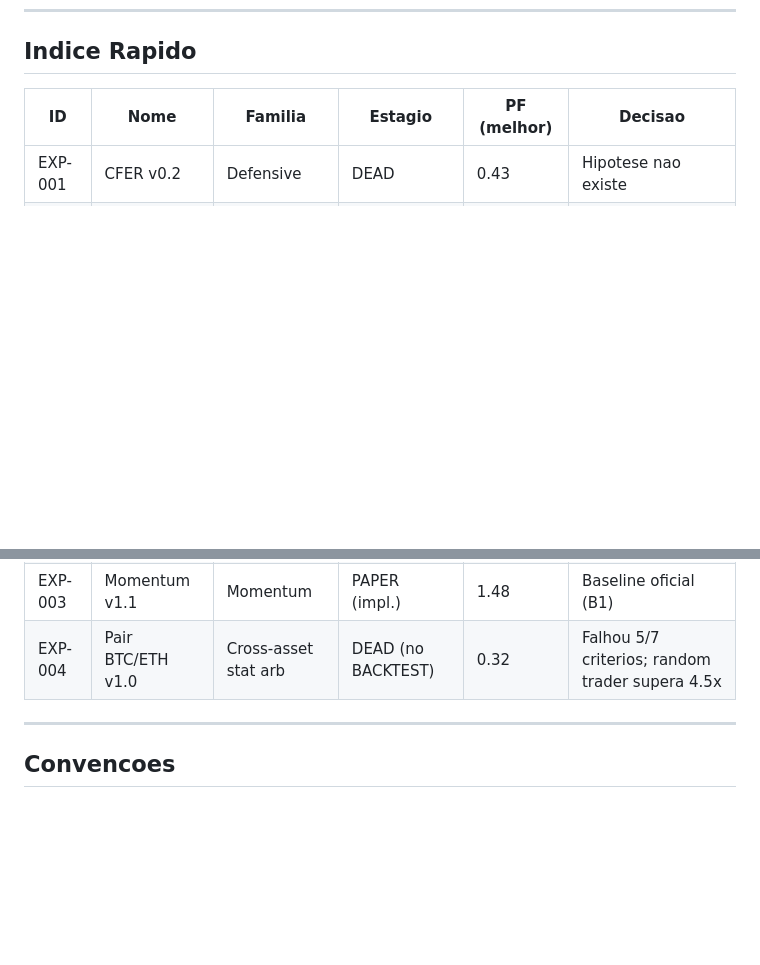
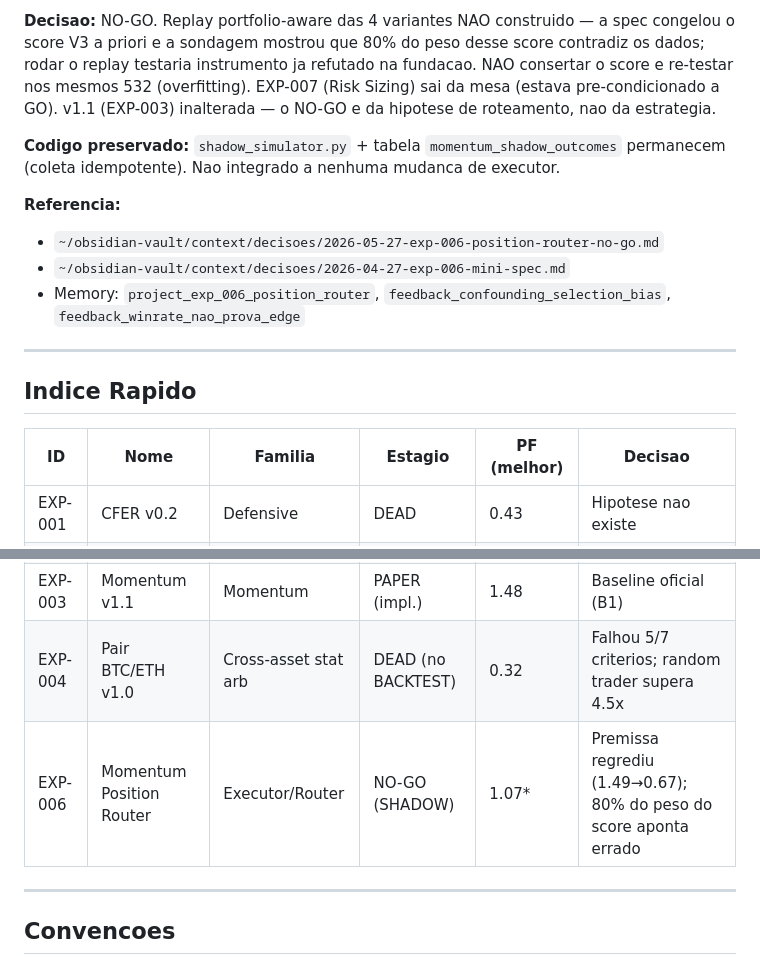
Before and after one commit to g-Ac/crypto_ai_bot, a Markdown page: docs/EXPERIMENT_REGISTRY.md, 2 parts joined by grey strips. GitHub-like rendering; blank space fills up the shorter version.

```diff
--- a/docs/EXPERIMENT_REGISTRY.md
+++ b/docs/EXPERIMENT_REGISTRY.md
@@ -257,3 +308,14 @@ Sem colapso por regime. Edge concentrado em WEAK_TREND (PF 3.94), TRENDING borde
+**Decisao:** NO-GO. Replay portfolio-aware das 4 variantes NAO construido — a spec congelou o score V3 a priori e a sondagem mostrou que 80% do peso desse score contradiz os dados; rodar o replay testaria instrumento ja refutado na fundacao. NAO consertar o score e re-testar nos mesmos 532 (overfitting). EXP-007 (Risk Sizing) sai da mesa (estava pre-condicionado a GO). v1.1 (EXP-003) inalterada — o NO-GO e da hipotese de roteamento, nao da estrategia.
+
+**Codigo preservado:** `shadow_simulator.py` + tabela `momentum_shadow_outcomes` permanecem (coleta idempotente). Nao integrado a nenhuma mudanca de executor.
+
+**Referencia:**
+- `~/obsidian-vault/context/decisoes/2026-05-27-exp-006-position-router-no-go.md`
+- `~/obsidian-vault/context/decisoes/2026-04-27-exp-006-mini-spec.md`
+- Memory: `project_exp_006_position_router`, `feedback_confounding_selection_bias`, `feedback_winrate_nao_prova_edge`
+
+---
+
 ## Indice Rapido
 
 | ID | Nome | Familia | Estagio | PF (melhor) | Decisao |
@@ -262,6 +324,7 @@ Sem colapso por regime. Edge concentrado em WEAK_TREND (PF 3.94), TRENDING borde
 | EXP-002 | RAVR v2 | Defensive | DEAD | 0.90 | Edge insuficiente |
 | EXP-003 | Momentum v1.1 | Momentum | PAPER (impl.) | 1.48 | Baseline oficial (B1) |
 | EXP-004 | Pair BTC/ETH v1.0 | Cross-asset stat arb | DEAD (no BACKTEST) | 0.32 | Falhou 5/7 criterios; random trader supera 4.5x |
+| EXP-006 | Momentum Position Router | Executor/Router | NO-GO (SHADOW) | 1.07* | Premissa regrediu (1.49→0.67); 80% do peso do score aponta errado |
 
 ---
 
```
Also changed, not shown: other parts of docs/EXPERIMENT_REGISTRY.md (+51 -0 lines).
